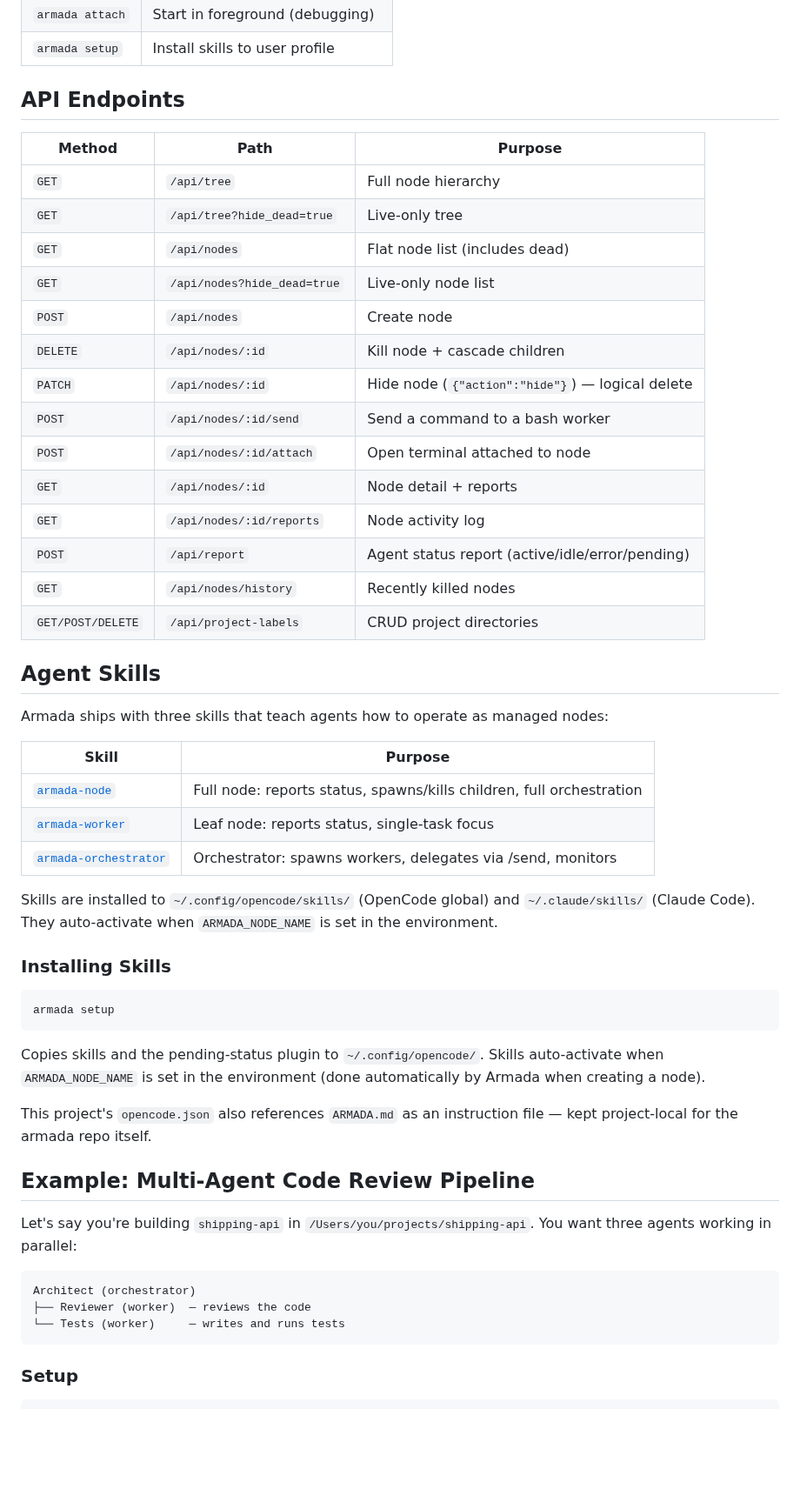
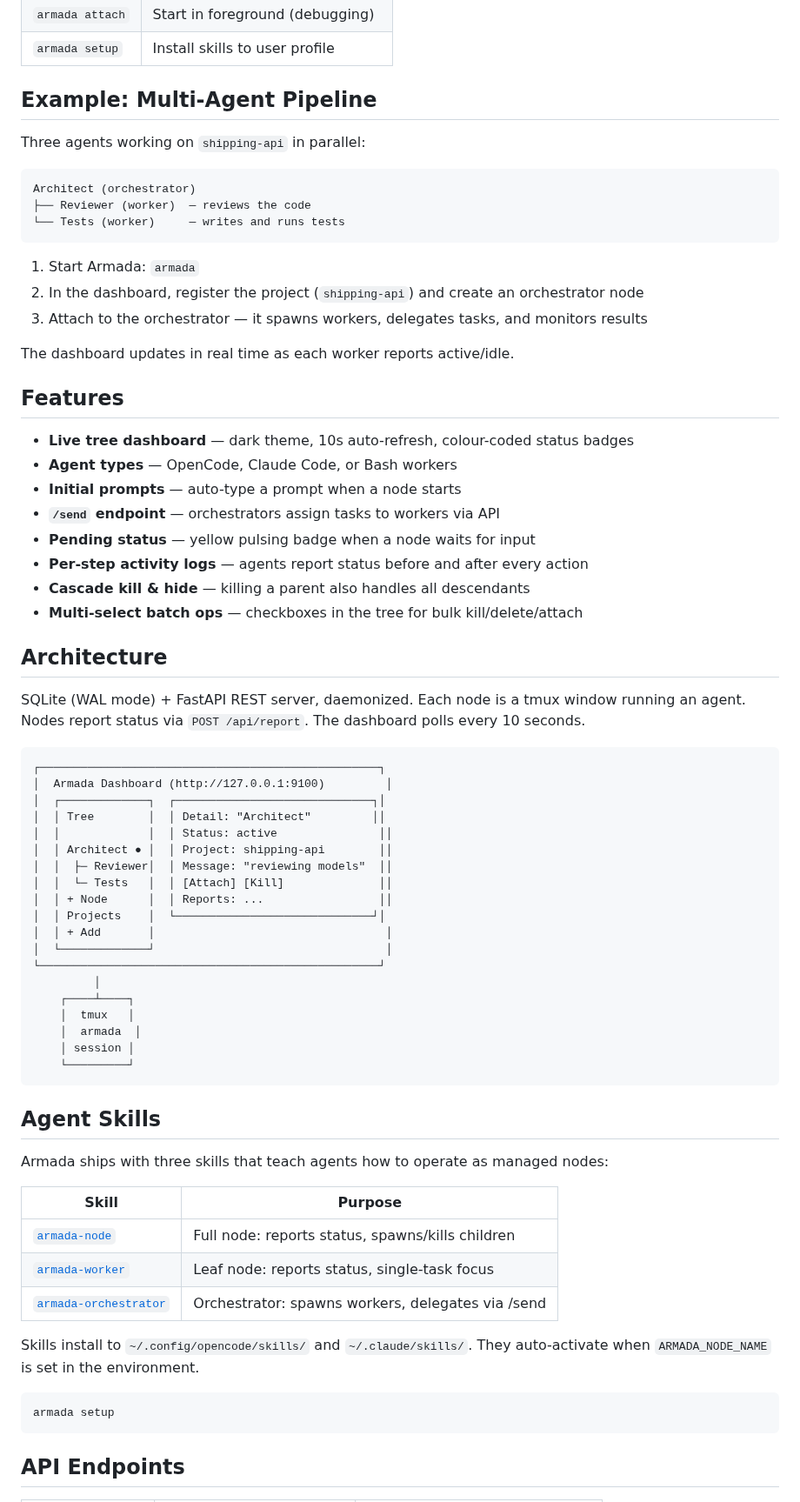
Before and after one commit to rguiu/armada, a Markdown page: README.md, the part around one of its changes. Shown at 87% size. Drawn GitHub-style; blank space fills up the shorter version.

````diff
--- a/README.md
+++ b/README.md
@@ -109,24 +64,58 @@ The dashboard polls every 10 seconds. You can see each node's current status, la
 | `armada attach` | Start in foreground (debugging) |
 | `armada setup` | Install skills to user profile |
 
-## API Endpoints
+## Example: Multi-Agent Pipeline
 
-| Method | Path | Purpose |
-|---|---|---|
-| `GET` | `/api/tree` | Full node hierarchy |
-| `GET` | `/api/tree?hide_dead=true` | Live-only tree |
-| `GET` | `/api/nodes` | Flat node list (includes dead) |
-| `GET` | `/api/nodes?hide_dead=true` | Live-only node list |
-| `POST` | `/api/nodes` | Create node |
-| `DELETE` | `/api/nodes/:id` | Kill node + cascade children |
-| `PATCH` | `/api/nodes/:id` | Hide node (`{"action":"hide"}`) — logical delete |
-| `POST` | `/api/nodes/:id/send` | Send a command to a bash worker |
-| `POST` | `/api/nodes/:id/attach` | Open terminal attached to node |
-| `GET` | `/api/nodes/:id` | Node detail + reports |
-| `GET` | `/api/nodes/:id/reports` | Node activity log |
-| `POST` | `/api/report` | Agent status report (active/idle/error/pending) |
-| `GET` | `/api/nodes/history` | Recently killed nodes |
-| `GET/POST/DELETE` | `/api/project-labels` | CRUD project directories |
+Three agents working on `shipping-api` in parallel:
+
+```
+Architect (orchestrator)
+├── Reviewer (worker)  — reviews the code
+└── Tests (worker)     — writes and runs tests
+```
+
+1. Start Armada: `armada`
+2. In the dashboard, register the project (`shipping-api`) and create an orchestrator node
+3. Attach to the orchestrator — it spawns workers, delegates tasks, and monitors results
+
+The dashboard updates in real time as each worker reports active/idle.
+
+## Features
+
+- **Live tree dashboard** — dark theme, 10s auto-refresh, colour-coded status badges
+- **Agent types** — OpenCode, Claude Code, or Bash workers
+- **Initial prompts** — auto-type a prompt when a node starts
+- **`/send` endpoint** — orchestrators assign tasks to workers via API
+- **Pending status** — yellow pulsing badge when a node waits for input
+- **Per-step activity logs** — agents report status before and after every action
+- **Cascade kill & hide** — killing a parent also handles all descendants
+- **Multi-select batch ops** — checkboxes in the tree for bulk kill/delete/attach
+
+## Architecture
+
+SQLite (WAL mode) + FastAPI REST server, daemonized. Each node is a tmux window running an agent. Nodes report status via `POST /api/report`. The dashboard polls every 10 seconds.
+
+```
+┌──────────────────────────────────────────────────┐
+│  Armada Dashboard (http://127.0.0.1:9100)         │
+│  ┌─────────────┐  ┌─────────────────────────────┐│
+│  │ Tree        │  │ Detail: "Architect"         ││
+│  │             │  │ Status: active               ││
+│  │ Architect ● │  │ Project: shipping-api        ││
+│  │  ├─ Reviewer│  │ Message: "reviewing models"  ││
+│  │  └─ Tests   │  │ [Attach] [Kill]              ││
+│  │ + Node      │  │ Reports: ...                 ││
+│  │ Projects    │  └─────────────────────────────┘│
+│  │ + Add       │                                  │
+│  └─────────────┘                                  │
+└──────────────────────────────────────────────────┘
+         │
+    ┌────┴────┐
+    │  tmux   │
+    │  armada  │
+    │ session │
+    └─────────┘
+```
 
 ## Agent Skills
 
@@ -134,31 +123,15 @@ Armada ships with three skills that teach agents how to operate as managed nodes
 
 | Skill | Purpose |
 |---|---|
-| [`armada-node`](skills/armada-node/SKILL.md) | Full node: reports status, spawns/kills children, full orchestration |
+| [`armada-node`](skills/armada-node/SKILL.md) | Full node: reports status, spawns/kills children |
 | [`armada-worker`](skills/armada-worker/SKILL.md) | Leaf node: reports status, single-task focus |
-| [`armada-orchestrator`](skills/armada-orchestrator/SKILL.md) | Orchestrator: spawns workers, delegates via /send, monitors |
+| [`armada-orchestrator`](skills/armada-orchestrator/SKILL.md) | Orchestrator: spawns workers, delegates via /send |
 
-Skills are installed to `~/.config/opencode/skills/` (OpenCode global) and `~/.claude/skills/` (Claude Code). They auto-activate when `ARMADA_NODE_NAME` is set in the environment.
-
-### Installing Skills
+Skills install to `~/.config/opencode/skills/` and `~/.claude/skills/`. They auto-activate when `ARMADA_NODE_NAME` is set in the environment.
 
 ```bash
 armada setup
 ```
 
-Copies skills and the pending-status plugin to `~/.config/opencode/`. Skills auto-activate when `ARMADA_NODE_NAME` is set in the environment (done automatically by Armada when creating a node).
+## API Endpoints
 
-This project's `opencode.json` also references `ARMADA.md` as an instruction file — kept project-local for the armada repo itself.
-
-## Example: Multi-Agent Code Review Pipeline
-
-Let's say you're building `shipping-api` in `/Users/you/projects/shipping-api`. You want three agents working in parallel:
-
-```
-Architect (orchestrator)
-├── Reviewer (worker)  — reviews the code
-└── Tests (worker)     — writes and runs tests
-```
-
-### Setup
-
````
Also changed, not shown: other parts of README.md (+32 -111 lines).
